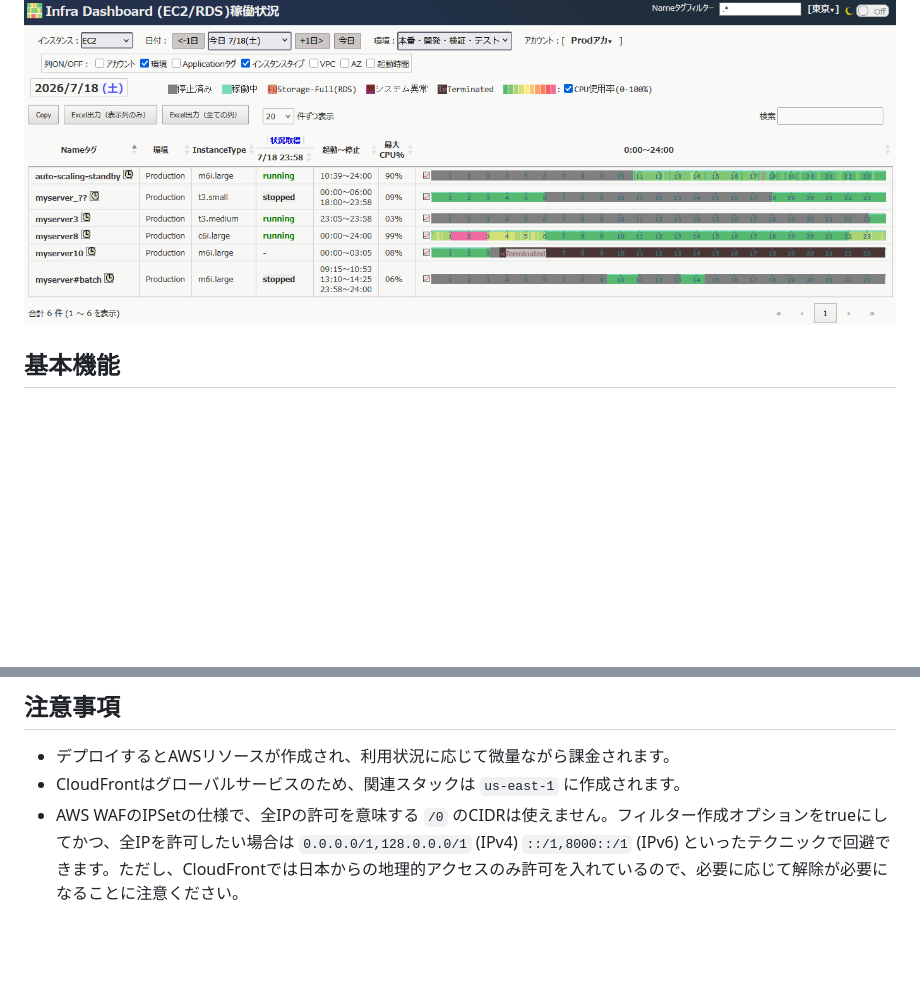
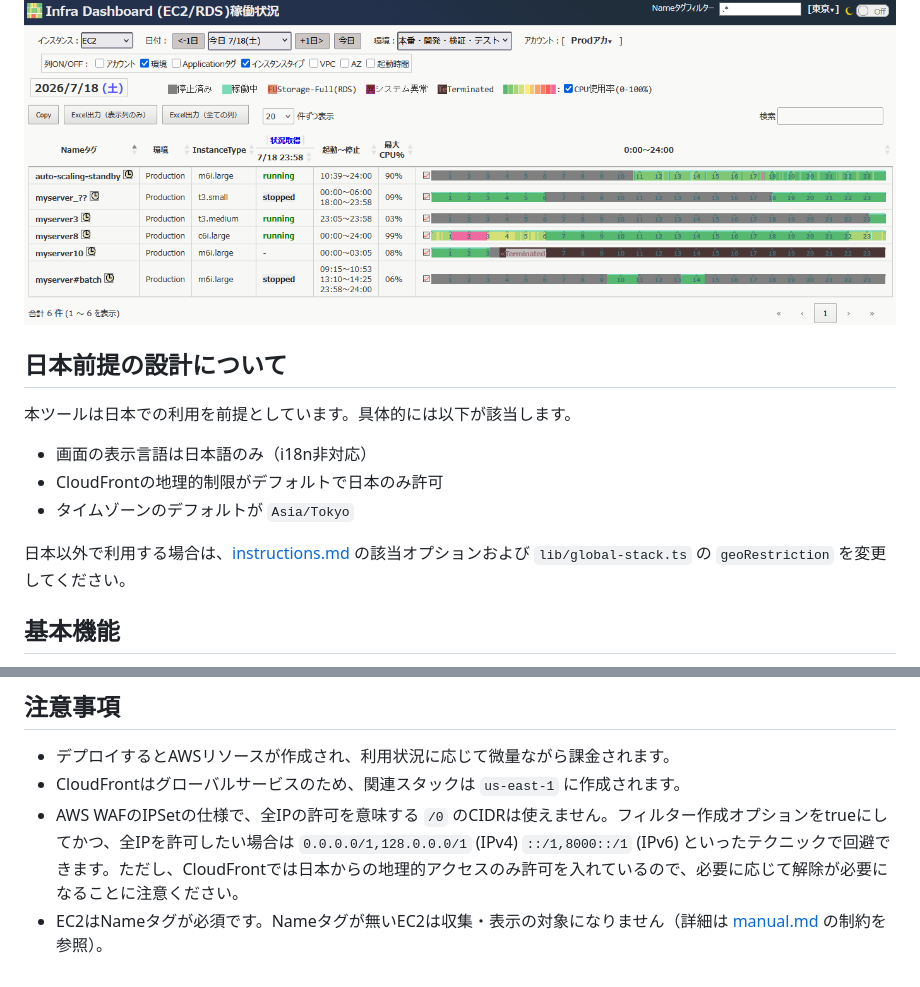
Before and after one commit to hayayu0/aws-infra-dashboard, a Markdown page: README.md, 2 parts joined by grey strips. Rendered like a GitHub page; blank space fills up the shorter version.

Commit message:
update manual and readme

```diff
--- a/README.md
+++ b/README.md
@@ -5,6 +5,16 @@ AWSアカウント内のEC2/RDSの稼働状況を、CloudFront経由のWeb画面
 EC2/RDSの現在の状態、日ごとの起動・停止履歴をひとつの画面に表示します。AWSコンソールを何画面も移動せずに、「どのインスタンスが、いつ、どの時間帯に、稼働していたか」を確認する用途に向いています。
 
 ![01-main window](./images/infra-dashboard-r01.png)
+
+## 日本前提の設計について
+
+本ツールは日本での利用を前提としています。具体的には以下が該当します。
+
+- 画面の表示言語は日本語のみ（i18n非対応）
+- CloudFrontの地理的制限がデフォルトで日本のみ許可
+- タイムゾーンのデフォルトが `Asia/Tokyo`
+
+日本以外で利用する場合は、[instructions.md](instructions.md) の該当オプションおよび `lib/global-stack.ts` の `geoRestriction` を変更してください。
 
 ## 基本機能
 
@@ -120,3 +130,4 @@ MIT License です。
 - デプロイするとAWSリソースが作成され、利用状況に応じて微量ながら課金されます。
 - CloudFrontはグローバルサービスのため、関連スタックは `us-east-1` に作成されます。
 - AWS WAFのIPSetの仕様で、全IPの許可を意味する `/0` のCIDRは使えません。フィルター作成オプションをtrueにしてかつ、全IPを許可したい場合は `0.0.0.0/1,128.0.0.0/1` (IPv4) `::/1,8000::/1` (IPv6) といったテクニックで回避できます。ただし、CloudFrontでは日本からの地理的アクセスのみ許可を入れているので、必要に応じて解除が必要になることに注意ください。
+- EC2はNameタグが必須です。Nameタグが無いEC2は収集・表示の対象になりません（詳細は [manual.md](manual.md) の制約を参照）。
```
